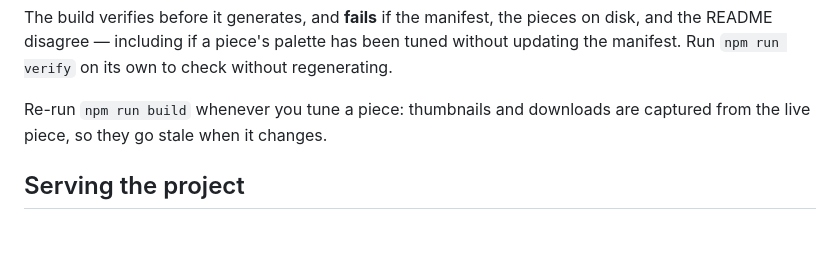
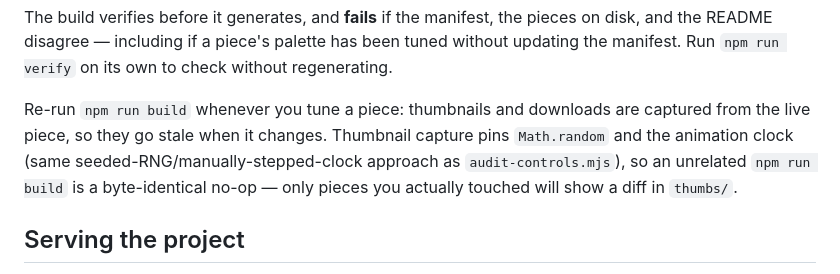
Before and after one commit to Classiccottrell/linefield, a Markdown page: CONTRIBUTING.md, the part around the change. Rendered like a GitHub page; blank space fills up the shorter version.

Commit message:
docs: note that thumbnail capture is deterministic
Verified: two consecutive npm run build invocations leave thumbs/,
downloads/ and index.html byte-identical, so an unrelated build is a no-op
and a real piece change is the only thing that shows in a diff.

Co-Authored-By: Claude Opus 5 <noreply@anthropic.com>
Claude-Session: https://claude.ai/code/session_01PQmmpidfWTJfeN7mgF5o9Z

```diff
--- a/CONTRIBUTING.md
+++ b/CONTRIBUTING.md
@@ -46,6 +46,10 @@ check without regenerating.
 
 Re-run `npm run build` whenever you tune a piece: thumbnails and downloads
 are captured from the live piece, so they go stale when it changes.
+Thumbnail capture pins `Math.random` and the animation clock (same
+seeded-RNG/manually-stepped-clock approach as `audit-controls.mjs`), so an
+unrelated `npm run build` is a byte-identical no-op — only pieces you
+actually touched will show a diff in `thumbs/`.
 
 ## Serving the project
 
```
